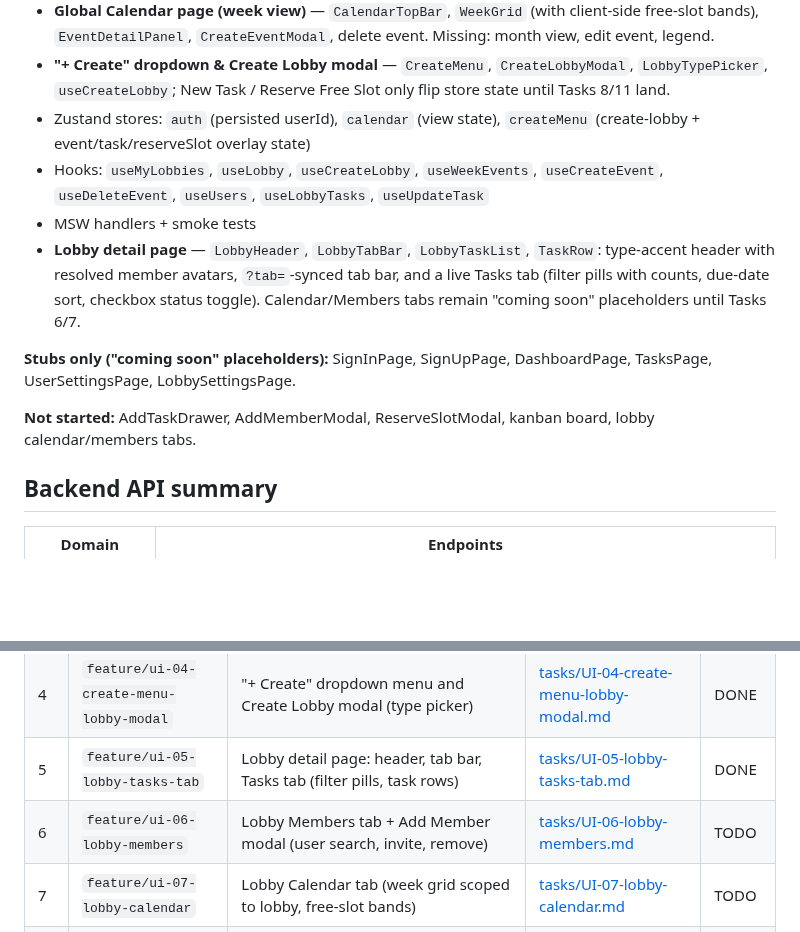
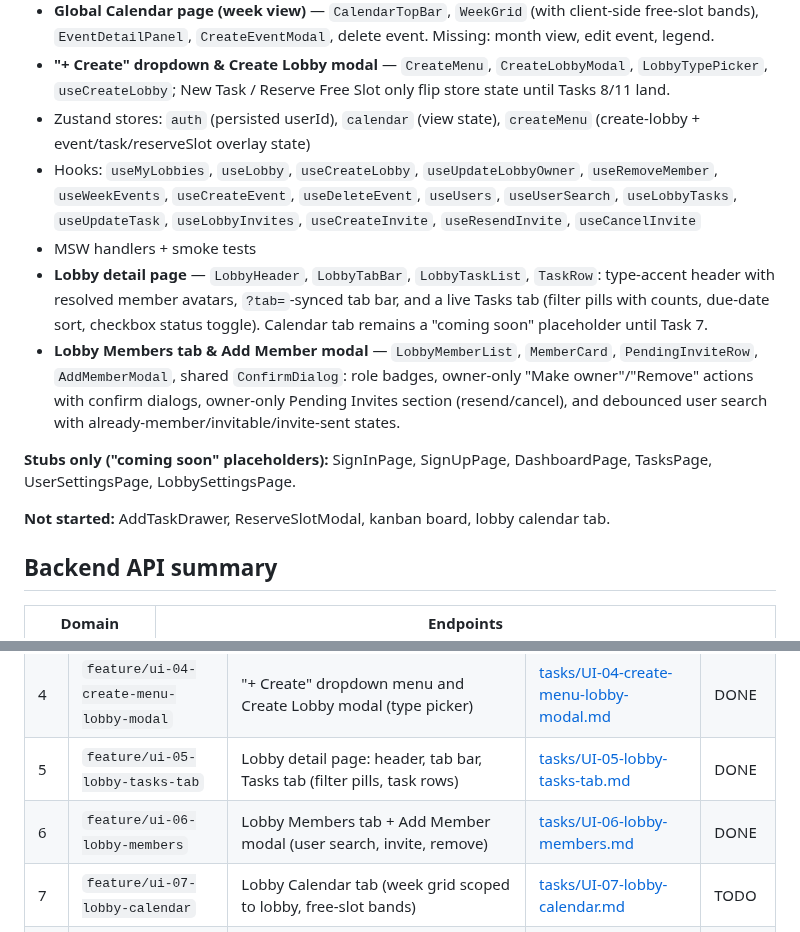
Before and after one commit to Pan14ek/lined, a Markdown page: lined-web/docs/UI_TASKS.md, 2 parts joined by grey strips. Rendered like a GitHub page; blank space fills up the shorter version.

Commit message:
docs: mark UI-06-lobby-members done
Updates the task table status and the "current implementation status"
summary to reflect the new hooks, LobbyMemberList, and AddMemberModal.

```diff
--- a/lined-web/docs/UI_TASKS.md
+++ b/lined-web/docs/UI_TASKS.md
@@ -37,16 +37,17 @@ exist for every task, including `create-lobby` (task 4), `calendar-month`
 - **Global Calendar page (week view)** — `CalendarTopBar`, `WeekGrid` (with client-side free-slot bands), `EventDetailPanel`, `CreateEventModal`, delete event. Missing: month view, edit event, legend.
 - **"+ Create" dropdown & Create Lobby modal** — `CreateMenu`, `CreateLobbyModal`, `LobbyTypePicker`, `useCreateLobby`; New Task / Reserve Free Slot only flip store state until Tasks 8/11 land.
 - Zustand stores: `auth` (persisted userId), `calendar` (view state), `createMenu` (create-lobby + event/task/reserveSlot overlay state)
-- Hooks: `useMyLobbies`, `useLobby`, `useCreateLobby`, `useWeekEvents`, `useCreateEvent`, `useDeleteEvent`, `useUsers`, `useLobbyTasks`, `useUpdateTask`
+- Hooks: `useMyLobbies`, `useLobby`, `useCreateLobby`, `useUpdateLobbyOwner`, `useRemoveMember`, `useWeekEvents`, `useCreateEvent`, `useDeleteEvent`, `useUsers`, `useUserSearch`, `useLobbyTasks`, `useUpdateTask`, `useLobbyInvites`, `useCreateInvite`, `useResendInvite`, `useCancelInvite`
 - MSW handlers + smoke tests
-- **Lobby detail page** — `LobbyHeader`, `LobbyTabBar`, `LobbyTaskList`, `TaskRow`: type-accent header with resolved member avatars, `?tab=`-synced tab bar, and a live Tasks tab (filter pills with counts, due-date sort, checkbox status toggle). Calendar/Members tabs remain "coming soon" placeholders until Tasks 6/7.
+- **Lobby detail page** — `LobbyHeader`, `LobbyTabBar`, `LobbyTaskList`, `TaskRow`: type-accent header with resolved member avatars, `?tab=`-synced tab bar, and a live Tasks tab (filter pills with counts, due-date sort, checkbox status toggle). Calendar tab remains a "coming soon" placeholder until Task 7.
+- **Lobby Members tab & Add Member modal** — `LobbyMemberList`, `MemberCard`, `PendingInviteRow`, `AddMemberModal`, shared `ConfirmDialog`: role badges, owner-only "Make owner"/"Remove" actions with confirm dialogs, owner-only Pending Invites section (resend/cancel), and debounced user search with already-member/invitable/invite-sent states.
 
 **Stubs only ("coming soon" placeholders):**
 SignInPage, SignUpPage, DashboardPage, TasksPage,
 UserSettingsPage, LobbySettingsPage.
 
-**Not started:** AddTaskDrawer, AddMemberModal, ReserveSlotModal, kanban
-board, lobby calendar/members tabs.
+**Not started:** AddTaskDrawer, ReserveSlotModal, kanban board, lobby
+calendar tab.
 
 ## Backend API summary
 
@@ -79,7 +80,7 @@ board, lobby calendar/members tabs.
 | 3 | `feature/ui-03-dashboard` | Dashboard page: lobby cards, upcoming events, my tasks, free-slot banner | [tasks/UI-03-dashboard.md](tasks/UI-03-dashboard.md) | DONE |
 | 4 | `feature/ui-04-create-menu-lobby-modal` | "+ Create" dropdown menu and Create Lobby modal (type picker) | [tasks/UI-04-create-menu-lobby-modal.md](tasks/UI-04-create-menu-lobby-modal.md) | DONE |
 | 5 | `feature/ui-05-lobby-tasks-tab` | Lobby detail page: header, tab bar, Tasks tab (filter pills, task rows) | [tasks/UI-05-lobby-tasks-tab.md](tasks/UI-05-lobby-tasks-tab.md) | DONE |
-| 6 | `feature/ui-06-lobby-members` | Lobby Members tab + Add Member modal (user search, invite, remove) | [tasks/UI-06-lobby-members.md](tasks/UI-06-lobby-members.md) | TODO |
+| 6 | `feature/ui-06-lobby-members` | Lobby Members tab + Add Member modal (user search, invite, remove) | [tasks/UI-06-lobby-members.md](tasks/UI-06-lobby-members.md) | DONE |
 | 7 | `feature/ui-07-lobby-calendar` | Lobby Calendar tab (week grid scoped to lobby, free-slot bands) | [tasks/UI-07-lobby-calendar.md](tasks/UI-07-lobby-calendar.md) | TODO |
 | 8 | `feature/ui-08-add-task-drawer` | Add Task drawer (title, assignee picker, due date, status) | [tasks/UI-08-add-task-drawer.md](tasks/UI-08-add-task-drawer.md) | TODO |
 | 9 | `feature/ui-09-tasks-kanban` | Global Tasks Board: 3-column kanban with filters and status transitions | [tasks/UI-09-tasks-kanban.md](tasks/UI-09-tasks-kanban.md) | TODO |
```
